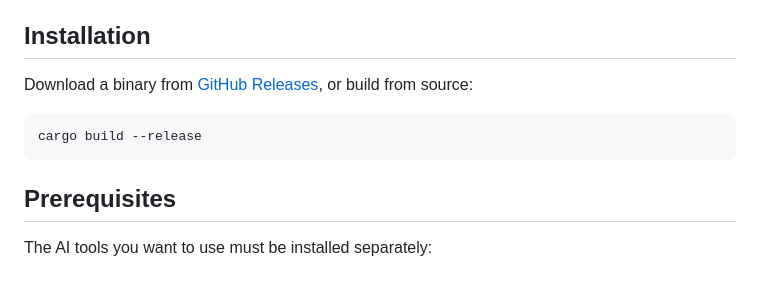
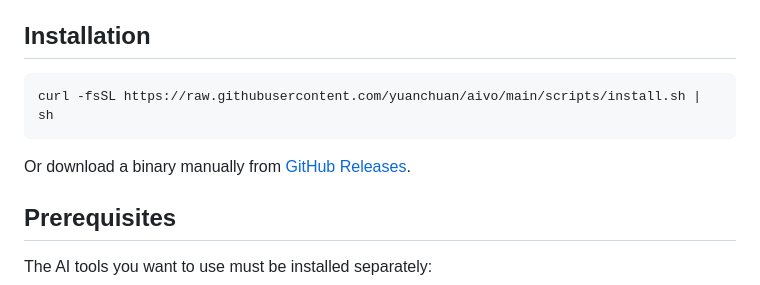
Before and after one commit to lguzzon-scratchbook/aivo, a Markdown page: README.md, the part around the change. GitHub-like rendering.

Commit message:
Update README: use curl install as primary method

````diff
--- a/README.md
+++ b/README.md
@@ -12,11 +12,11 @@ CLI tool for unified access to AI coding assistants (Claude, Codex, Gemini) with
 
 ## Installation
 
-Download a binary from [GitHub Releases](https://github.com/yuanchuan/aivo/releases), or build from source:
+```bash
+curl -fsSL https://raw.githubusercontent.com/yuanchuan/aivo/main/scripts/install.sh | sh
+```
 
-```bash
-cargo build --release
-```
+Or download a binary manually from [GitHub Releases](https://github.com/yuanchuan/aivo/releases).
 
 ## Prerequisites
 
````
